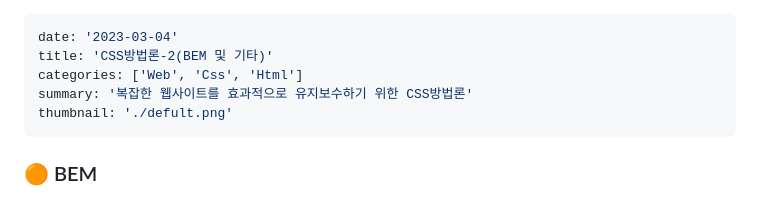
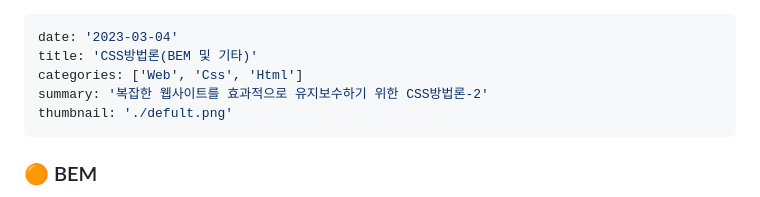
Before and after one commit to cuihaen/cuihaen.github.io, a Markdown page: contents/230304_2.md, the part around the change. Rendered like a GitHub page.

```diff
--- a/contents/230304-2.md
+++ b/contents/230304_2.md
@@ -1,8 +1,8 @@
 ---
 date: '2023-03-04'
-title: 'CSS방법론-2(BEM 및 기타)'
+title: 'CSS방법론(BEM 및 기타)'
 categories: ['Web', 'Css', 'Html']
-summary: '복잡한 웹사이트를 효과적으로 유지보수하기 위한 CSS방법론'
+summary: '복잡한 웹사이트를 효과적으로 유지보수하기 위한 CSS방법론-2'
 thumbnail: './defult.png'
 ---
 
```
Also changed, not shown: contents/230304_1.md (renamed from contents/230304-1.md, +1 -1 lines).
